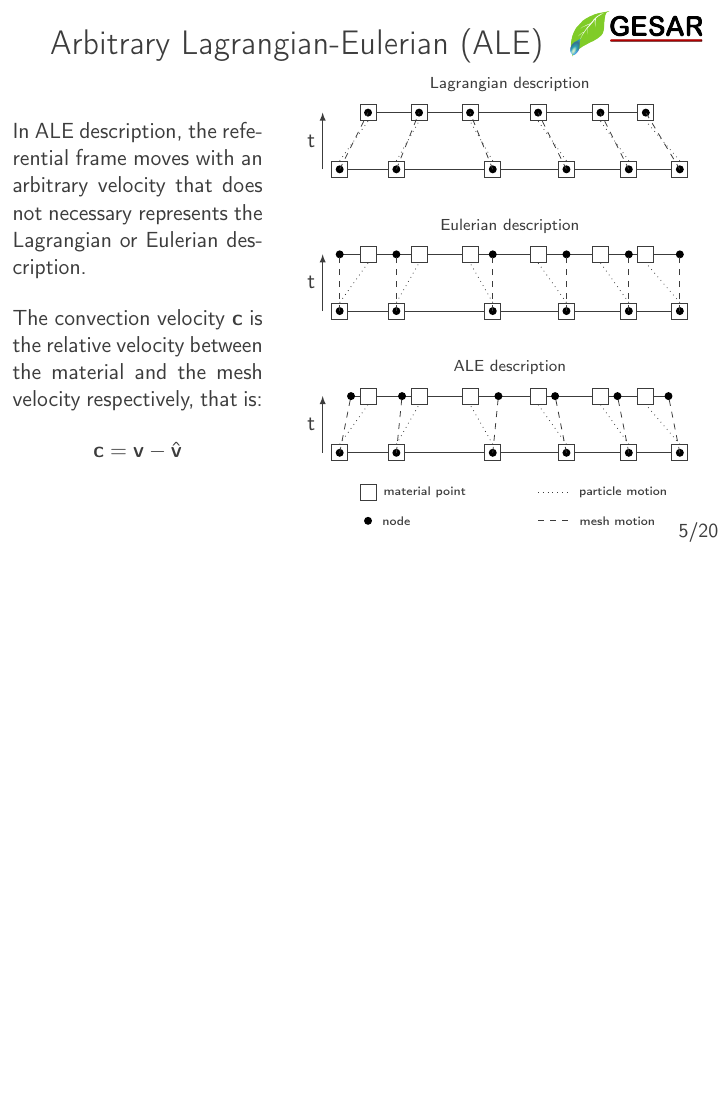
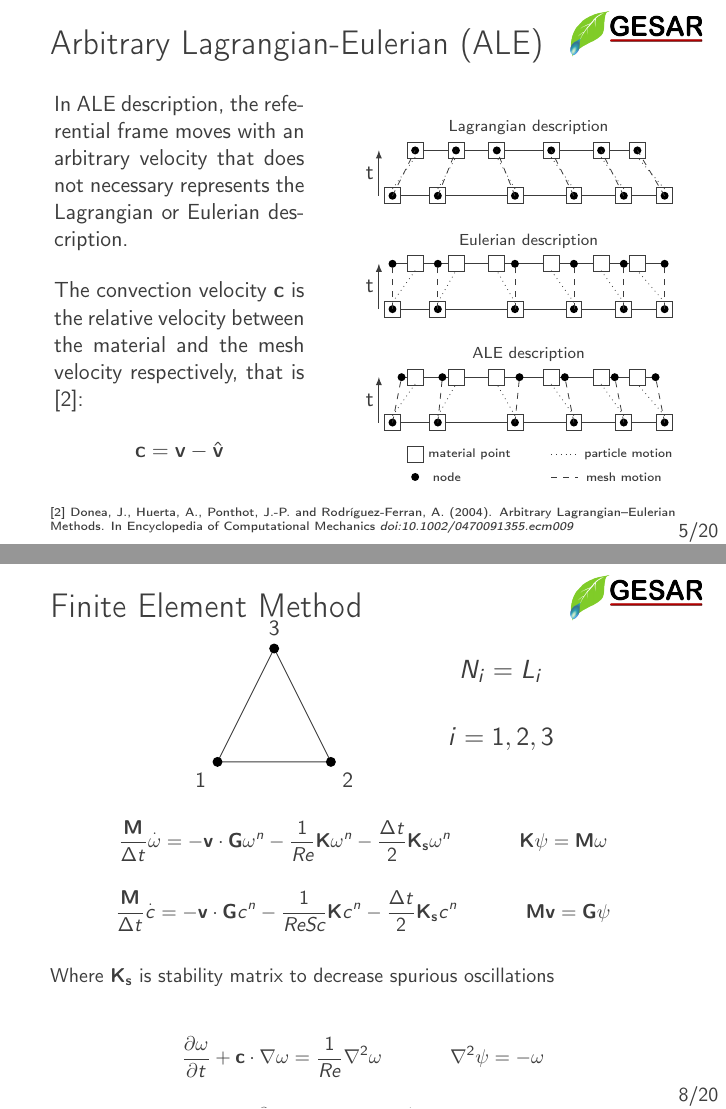
Before and after one commit to marquesleandro/exameMSC, LaTeX slides (example.tex, which reads example_core.tex): page 5 of 20 before the commit and pages 5 and 8 of 20 after it, the two joined at a grey line, the shorter picture padded with empty space. The pictures show the PDF file example.pdf that the author committed with the source.

Commit message:
added Donea ref

```diff
--- a/example_core.tex
+++ b/example_core.tex
@@ -72,22 +72,22 @@ Aims:
 
 \begin{frame}
 \frametitle{\LARGE Arbitrary Lagrangian-Eulerian (ALE)}
-\vspace{-0.8cm}
+\vspace{-0.5cm}
 \begin{columns}[c]
 \column{.4\textwidth}
 \justifying
 In ALE description, the referential frame moves with an arbitrary velocity that does not necessary represents the Lagrangian or Eulerian description.
 
 \bigskip
-The convection velocity \textbf{c} is the relative velocity between the material and the mesh velocity respectively, that is: \\
+The convection velocity \textbf{c} is the relative velocity between the material and the mesh velocity respectively, that is [2]: \\
 \begin{center}
 $\textbf{c} = \textbf{v}-\hat{\textbf{v}}$
 \end{center}
 
 
-\column{.7\textwidth}
+\column{.5\textwidth}
 \begin{center}
-\begin{tikzpicture}
+\begin{tikzpicture}[scale=0.8]
 
  % (a) Lagrangian
  % -------------------------------------------------------------------
@@ -279,16 +279,20 @@ $\textbf{c} = \textbf{v}-\hat{\textbf{v}}$
  \draw [dotted] (3.5,-0.7) -- (4.08,-0.7);
  \draw [dashed] (3.5,-1.2) -- (4.1,-1.2);
 
- \node at (1.5,-0.7) {\tiny material point};
- \node at (1.0,-1.2) {\tiny node};
- \node at (5.0,-0.7) {\tiny particle motion};
- \node at (4.9,-1.2) {\tiny mesh motion};
+ \node at (1.7,-0.7) {\tiny material point};
+ \node at (1.2,-1.2) {\tiny node};
+ \node at (5.2,-0.7) {\tiny particle motion};
+ \node at (5.1,-1.2) {\tiny mesh motion};
  % -------------------------------------------------------------------
 
 
 \end{tikzpicture}
 \end{center}
 \end{columns}
+
+\vspace{0.3cm}
+\tiny [2]
+Donea, J., Huerta, A., Ponthot, J.‐P. and Rodríguez‐Ferran, A. (2004). Arbitrary Lagrangian–Eulerian Methods. In Encyclopedia of Computational Mechanics \textit{doi:10.1002/0470091355.ecm009}
 \end{frame}
 
 
@@ -546,3 +550,7 @@ while developing the searching procedure
 \end{equation*}\\[0.5cm]
 
 Where $\mathbf{K_{s}}$ is stability matrix to decrease spurious oscillations
+
+\vspace{0.5cm}
+\begin{equation*}
+ \frac{\partial \omega}{\partial t} + \textbf{c} \cdot \nabla \omega = \frac{1}{Re} \nabla^{2} \omega
```
Also changed, not shown: example.pdf, example_core.tex (17 more changed lines).
